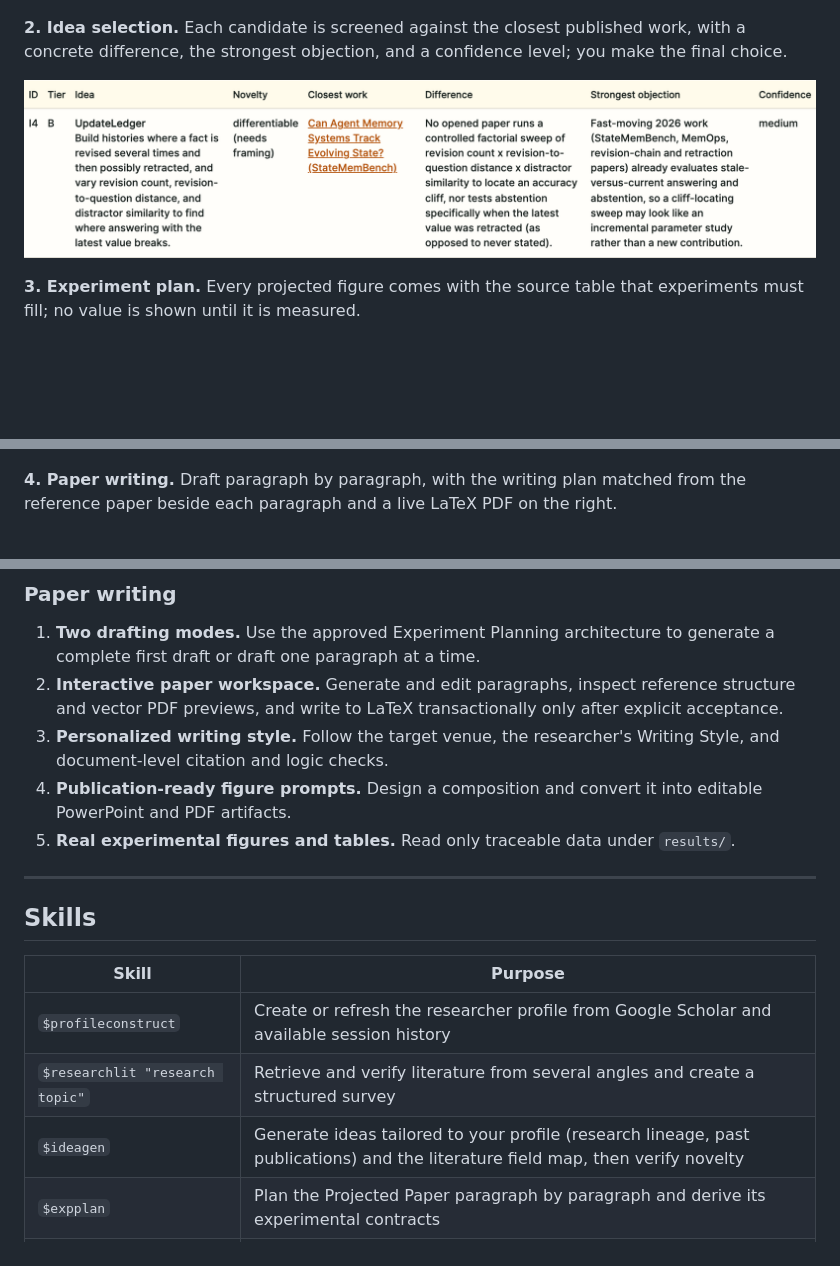
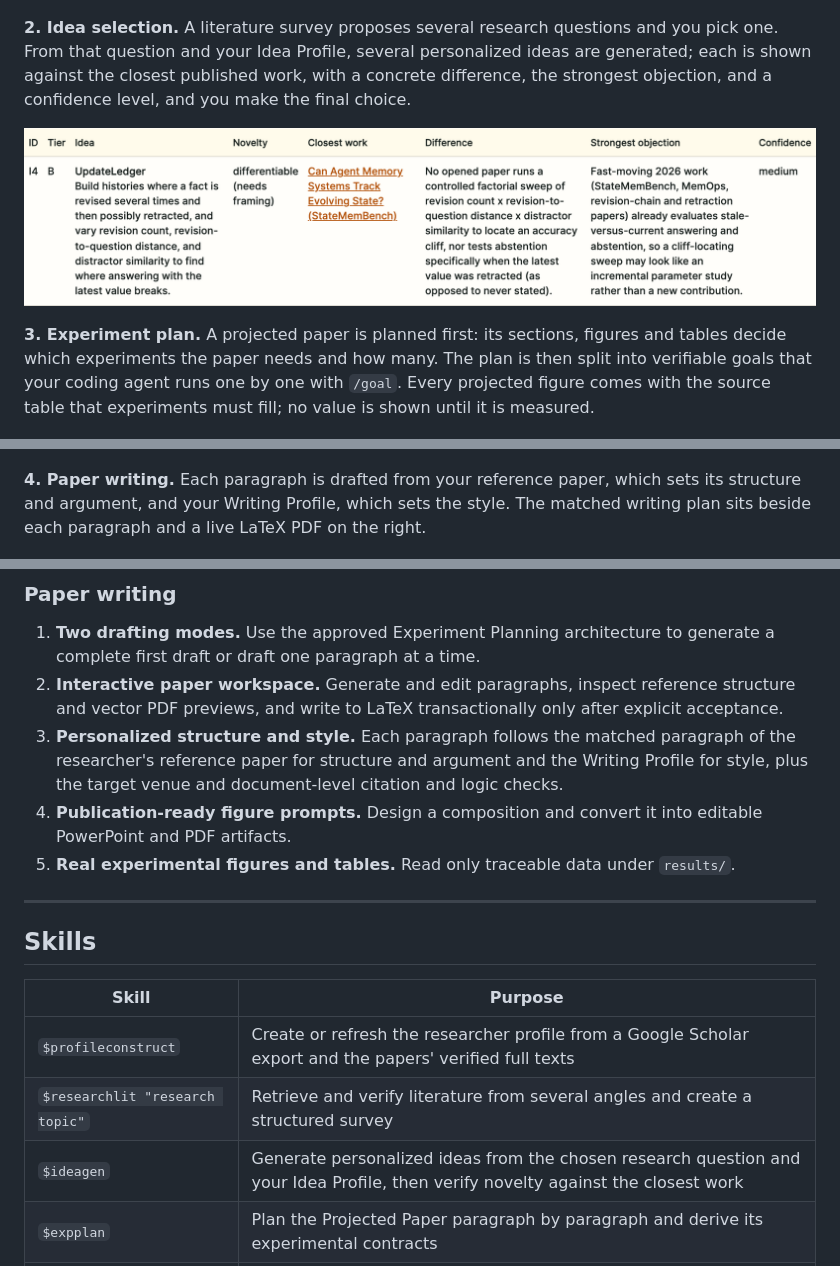
Before and after one commit to iriscxy/research-avatar, a Markdown page: README.md, 3 parts joined by grey strips. Rendered like a GitHub page; folded sections open; blank space fills up the shorter version.

```diff
--- a/README.md
+++ b/README.md
@@ -21,15 +20,15 @@ Research Avatar gives experienced researchers personalized assistance that speed
 
 ![Research lineage extracted from the researcher's publications](docs/images/real-1-profile.png)
 
-**2. Idea selection.** Each candidate is screened against the closest published work, with a concrete difference, the strongest objection, and a confidence level; you make the final choice.
+**2. Idea selection.** A literature survey proposes several research questions and you pick one. From that question and your Idea Profile, several personalized ideas are generated; each is shown against the closest published work, with a concrete difference, the strongest objection, and a confidence level, and you make the final choice.
 
 ![Decision slate with linked closest work](docs/images/real-3-ideas.png)
 
-**3. Experiment plan.** Every projected figure comes with the source table that experiments must fill; no value is shown until it is measured.
+**3. Experiment plan.** A projected paper is planned first: its sections, figures and tables decide which experiments the paper needs and how many. The plan is then split into verifiable goals that your coding agent runs one by one with `/goal`. Every projected figure comes with the source table that experiments must fill; no value is shown until it is measured.
 
 ![Projected figure and its pending source table](docs/images/real-4-experiment-plan.png)
 
-**4. Paper writing.** Draft paragraph by paragraph, with the writing plan matched from the reference paper beside each paragraph and a live LaTeX PDF on the right.
+**4. Paper writing.** Each paragraph is drafted from your reference paper, which sets its structure and argument, and your Writing Profile, which sets the style. The matched writing plan sits beside each paragraph and a live LaTeX PDF on the right.
 
 ![Paper Studio writing workspace](docs/images/real-paper-writing.png)
 
@@ -95,7 +92,7 @@ The researcher chooses the Scholar profile. Local working habits still come from
 
 1. **Two drafting modes.** Use the approved Experiment Planning architecture to generate a complete first draft or draft one paragraph at a time.
 2. **Interactive paper workspace.** Generate and edit paragraphs, inspect reference structure and vector PDF previews, and write to LaTeX transactionally only after explicit acceptance.
-3. **Personalized writing style.** Follow the target venue, the researcher's Writing Style, and document-level citation and logic checks.
+3. **Personalized structure and style.** Each paragraph follows the matched paragraph of the researcher's reference paper for structure and argument and the Writing Profile for style, plus the target venue and document-level citation and logic checks.
 4. **Publication-ready figure prompts.** Design a composition and convert it into editable PowerPoint and PDF artifacts.
 5. **Real experimental figures and tables.** Read only traceable data under `results/`.
 
@@ -107,9 +104,9 @@ The researcher chooses the Scholar profile. Local working habits still come from
 
 | Skill | Purpose |
 |---|---|
-| `$profileconstruct` | Create or refresh the researcher profile from Google Scholar and available session history |
+| `$profileconstruct` | Create or refresh the researcher profile from a Google Scholar export and the papers' verified full texts |
 | `$researchlit "research topic"` | Retrieve and verify literature from several angles and create a structured survey |
-| `$ideagen` | Generate ideas tailored to your profile (research lineage, past publications) and the literature field map, then verify novelty |
+| `$ideagen` | Generate personalized ideas from the chosen research question and your Idea Profile, then verify novelty against the closest work |
 | `$expplan` | Plan the Projected Paper paragraph by paragraph and derive its experimental contracts |
 | `$runplan` | Decompose the experiment into dependency-ordered executable goals |
 
```
Also changed, not shown: other parts of README.md (+13 -16 lines).
